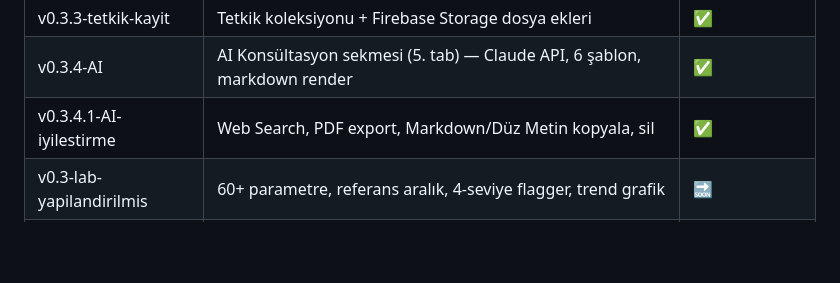
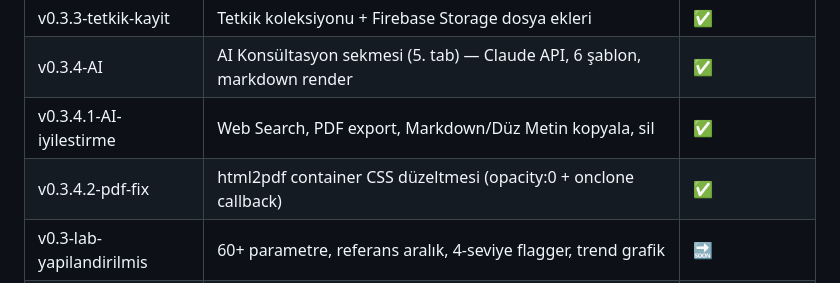
Before and after one commit to drboybeyi/klinik-pro, a Markdown page: README.md, the part around the change. GitHub-like rendering; blank space fills up the shorter version.

Commit message:
docs: README'ye v0.3.4.2 PDF fix satiri eklendi
Co-Authored-By: Claude Opus 4.7 (1M context) <noreply@anthropic.com>

```diff
--- a/README.md
+++ b/README.md
@@ -13,6 +13,7 @@ Türk klinisyenler için mobil-first, PWA tabanlı hasta takip ve karar destek s
 | v0.3.3-tetkik-kayit | Tetkik koleksiyonu + Firebase Storage dosya ekleri | ✅ |
 | v0.3.4-AI | AI Konsültasyon sekmesi (5. tab) — Claude API, 6 şablon, markdown render | ✅ |
 | v0.3.4.1-AI-iyilestirme | Web Search, PDF export, Markdown/Düz Metin kopyala, sil | ✅ |
+| v0.3.4.2-pdf-fix | html2pdf container CSS düzeltmesi (opacity:0 + onclone callback) | ✅ |
 | v0.3-lab-yapilandirilmis | 60+ parametre, referans aralık, 4-seviye flagger, trend grafik | 🔜 |
 | v0.4-skor | 17 hesaplayıcı (CHA₂DS₂-VASc, CKD-EPI 2021, MELD-Na, Wells…) | 🔜 |
 | v0.5-rehber | Decision tree motoru, HFrEF/KOAH/T2DM+KBH/FMF algoritmaları | 🔜 |
```
